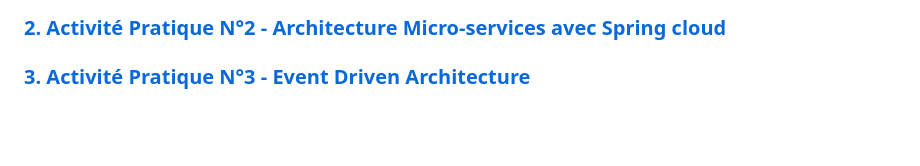
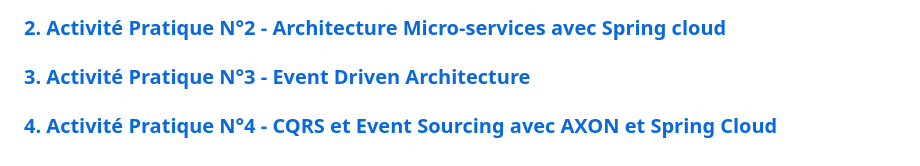
Before and after one commit to Elcadi-Hamza/Activite-Pratique-SDD, a Markdown page: README.md, the part around the change. GitHub-like rendering; blank space fills up the shorter version.

```diff
--- a/README.md
+++ b/README.md
@@ -9,3 +9,4 @@ Fillier : GLSID-3
 ### [1. Activité Pratique N°1 - Implémentation d'un micro service avec spring boot](A1/README.md)
 ### [2. Activité Pratique N°2 - Architecture Micro-services avec Spring cloud](A2/README.md)
 ### [3. Activité Pratique N°3 - Event Driven Architecture](A3/README.md)
+### [4. Activité Pratique N°4 - CQRS et Event Sourcing avec AXON et Spring Cloud](A4/README.md)
```
Also changed, not shown: A4/README.md (added, +370 -0 lines), A4/screenShots/0.png (added), A4/screenShots/0_dp.png (added), 9 other files.
